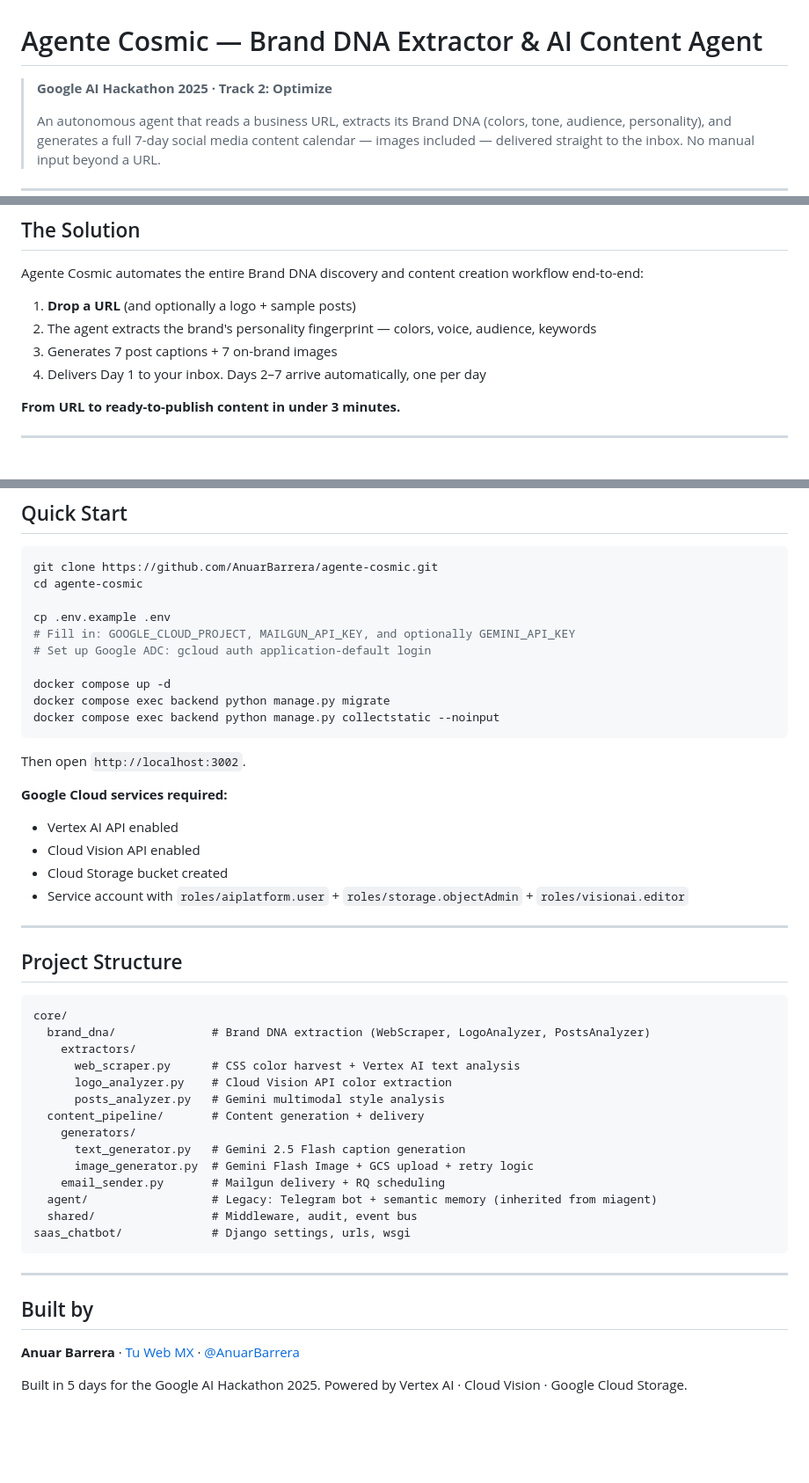
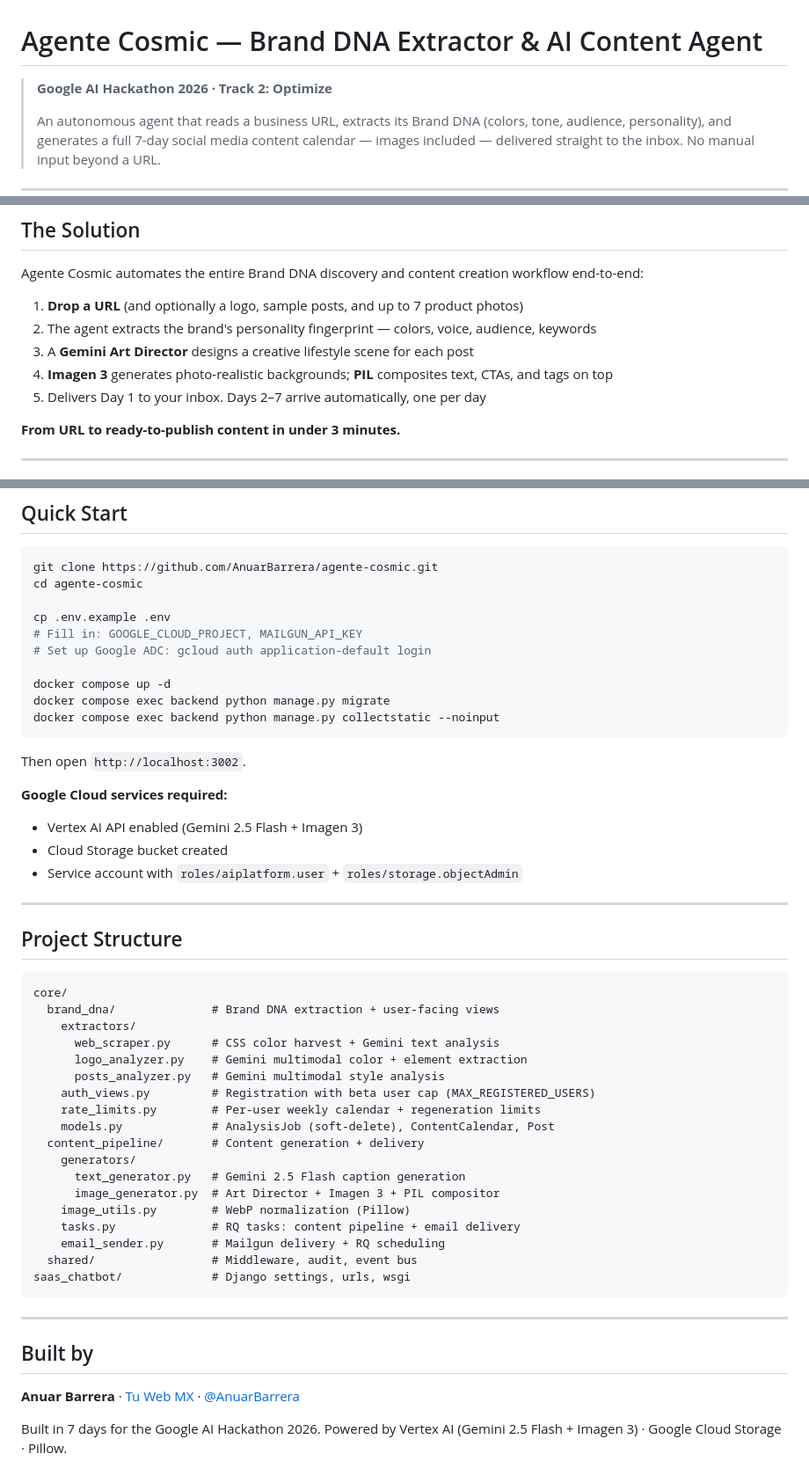
Before and after one commit to AnuarBarrera/agente-cosmic, a Markdown page: README.md, 3 parts joined by grey strips. Shown at 88% size. Rendered like a GitHub page; blank space fills up the shorter version.

````diff
--- a/README.md
+++ b/README.md
@@ -1,6 +1,6 @@
 # Agente Cosmic — Brand DNA Extractor & AI Content Agent
 
-> **Google AI Hackathon 2025 · Track 2: Optimize**
+> **Google AI Hackathon 2026 · Track 2: Optimize**
 >
 > An autonomous agent that reads a business URL, extracts its Brand DNA (colors, tone, audience, personality), and generates a full 7-day social media content calendar — images included — delivered straight to the inbox. No manual input beyond a URL.
 
@@ -18,10 +18,11 @@ Small businesses can't afford agencies. Agencies can't scale this process.
 
 Agente Cosmic automates the entire Brand DNA discovery and content creation workflow end-to-end:
 
-1. **Drop a URL** (and optionally a logo + sample posts)
+1. **Drop a URL** (and optionally a logo, sample posts, and up to 7 product photos)
 2. The agent extracts the brand's personality fingerprint — colors, voice, audience, keywords
-3. Generates 7 post captions + 7 on-brand images
-4. Delivers Day 1 to your inbox. Days 2–7 arrive automatically, one per day
+3. A **Gemini Art Director** designs a creative lifestyle scene for each post
+4. **Imagen 3** generates photo-realistic backgrounds; **PIL** composites text, CTAs, and tags on top
+5. Delivers Day 1 to your inbox. Days 2–7 arrive automatically, one per day
 
 **From URL to ready-to-publish content in under 3 minutes.**
 
@@ -144,7 +187,7 @@ git clone https://github.com/AnuarBarrera/agente-cosmic.git
 cd agente-cosmic
 
 cp .env.example .env
-# Fill in: GOOGLE_CLOUD_PROJECT, MAILGUN_API_KEY, and optionally GEMINI_API_KEY
+# Fill in: GOOGLE_CLOUD_PROJECT, MAILGUN_API_KEY
 # Set up Google ADC: gcloud auth application-default login
 
 docker compose up -d
@@ -155,10 +198,9 @@ docker compose exec backend python manage.py collectstatic --noinput
 Then open `http://localhost:3002`.
 
 **Google Cloud services required:**
-- Vertex AI API enabled
-- Cloud Vision API enabled
+- Vertex AI API enabled (Gemini 2.5 Flash + Imagen 3)
 - Cloud Storage bucket created
-- Service account with `roles/aiplatform.user` + `roles/storage.objectAdmin` + `roles/visionai.editor`
+- Service account with `roles/aiplatform.user` + `roles/storage.objectAdmin`
 
 ---
 
@@ -166,17 +208,21 @@ Then open `http://localhost:3002`.
 
 ```
 core/
-  brand_dna/              # Brand DNA extraction (WebScraper, LogoAnalyzer, PostsAnalyzer)
+  brand_dna/              # Brand DNA extraction + user-facing views
     extractors/
-      web_scraper.py      # CSS color harvest + Vertex AI text analysis
-      logo_analyzer.py    # Cloud Vision API color extraction
+      web_scraper.py      # CSS color harvest + Gemini text analysis
+      logo_analyzer.py    # Gemini multimodal color + element extraction
       posts_analyzer.py   # Gemini multimodal style analysis
+    auth_views.py         # Registration with beta user cap (MAX_REGISTERED_USERS)
+    rate_limits.py        # Per-user weekly calendar + regeneration limits
+    models.py             # AnalysisJob (soft-delete), ContentCalendar, Post
   content_pipeline/       # Content generation + delivery
     generators/
       text_generator.py   # Gemini 2.5 Flash caption generation
-      image_generator.py  # Gemini Flash Image + GCS upload + retry logic
+      image_generator.py  # Art Director + Imagen 3 + PIL compositor
+    image_utils.py        # WebP normalization (Pillow)
+    tasks.py              # RQ tasks: content pipeline + email delivery
     email_sender.py       # Mailgun delivery + RQ scheduling
-  agent/                  # Legacy: Telegram bot + semantic memory (inherited from miagent)
   shared/                 # Middleware, audit, event bus
 saas_chatbot/             # Django settings, urls, wsgi
 ```
@@ -187,5 +233,5 @@ saas_chatbot/             # Django settings, urls, wsgi
 
 **Anuar Barrera** · [Tu Web MX](https://tuweb.mx) · [@AnuarBarrera](https://github.com/AnuarBarrera)
 
-Built in 5 days for the Google AI Hackathon 2025.
-Powered by Vertex AI · Cloud Vision · Google Cloud Storage.
+Built in 7 days for the Google AI Hackathon 2026.
+Powered by Vertex AI (Gemini 2.5 Flash + Imagen 3) · Google Cloud Storage · Pillow.
````
Also changed, not shown: other parts of README.md (+61 -19 lines).
